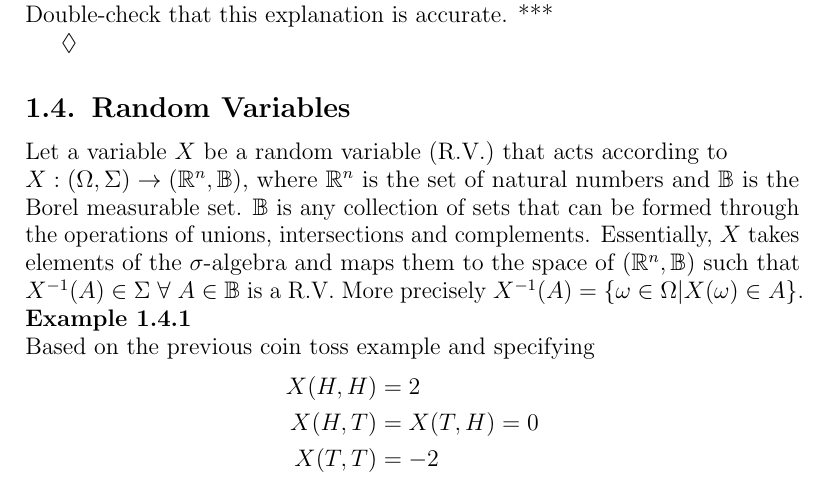
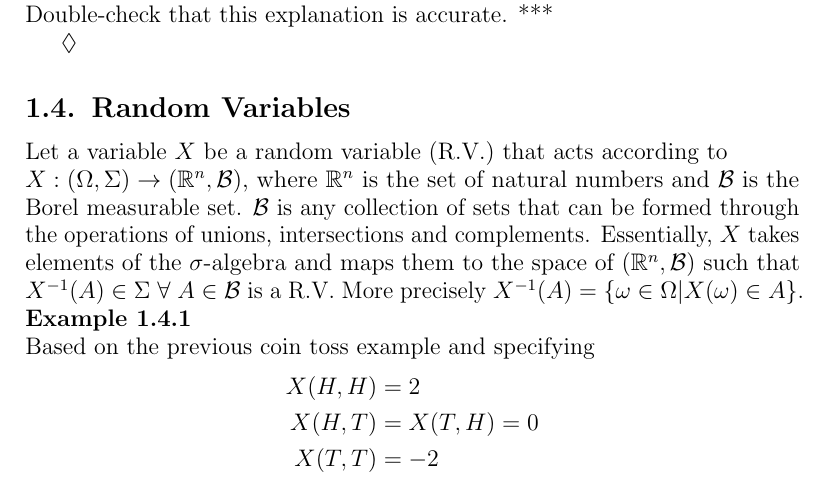
Before and after one commit to tdenewiler/mae288a-lectures, a LaTeX document (mae288a_lec01.tex): part of page 3 of 7, cut so that both start at the same text. Compiled offline with pdfLaTeX.

Commit message:
Much better answer for hw 1-3.

```diff
--- a/mae288a_lec01.tex
+++ b/mae288a_lec01.tex
@@ -206,7 +206,7 @@ $\lozenge$
 
 \section{Random Variables}
 Let a variable $X$ be a random variable (R.V.) that acts according to \\
-$X: (\Omega, \Sigma) \to (\mathbb{R}^n, \mathbb{B})$, where $\mathbb{R}^n$ is the set of natural numbers and $\mathbb{B}$ is the Borel measurable set. $\mathbb{B}$ is any collection of sets that can be formed through the operations of unions, intersections and complements. Essentially, $X$ takes elements of the $\sigma$-algebra and maps them to the space of $(\mathbb{R}^n, \mathbb{B})$ such that $X^{-1}(A) \in \Sigma ~ \forall ~ A \in \mathbb{B}$ is a R.V. More precisely $X^{-1}(A) = \left\lbrace \omega \in \Omega | X(\omega) \in A \right\rbrace$.
+$X: (\Omega, \Sigma) \to (\mathbb{R}^n, \mathcal{B})$, where $\mathbb{R}^n$ is the set of natural numbers and $\mathcal{B}$ is the Borel measurable set. $\mathcal{B}$ is any collection of sets that can be formed through the operations of unions, intersections and complements. Essentially, $X$ takes elements of the $\sigma$-algebra and maps them to the space of $(\mathbb{R}^n, \mathcal{B})$ such that $X^{-1}(A) \in \Sigma ~ \forall ~ A \in \mathcal{B}$ is a R.V. More precisely $X^{-1}(A) = \left\lbrace \omega \in \Omega | X(\omega) \in A \right\rbrace$.
 
 \begin{example}
 Based on the previous coin toss example and specifying
```
